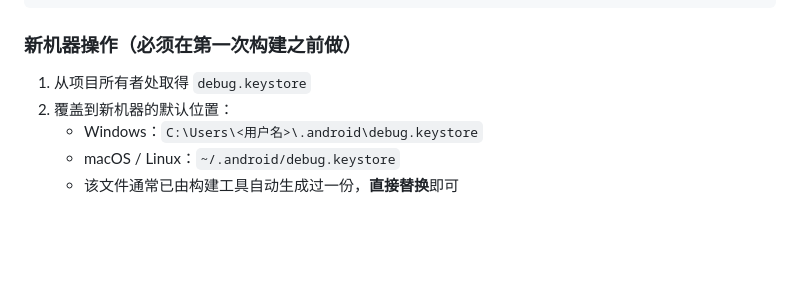
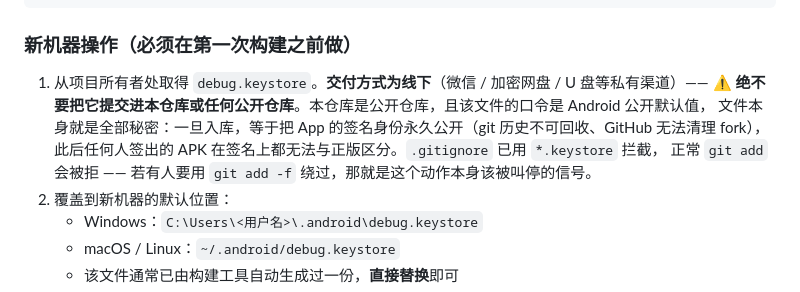
Before and after one commit to JiShuai-183/Plai, a Markdown page: docs/UPDATE_FLOW_GUIDE.md, the part around the change. Drawn GitHub-style; blank space fills up the shorter version.

Commit message:
docs: 明确 debug.keystore 走线下交付，禁止提交进公开仓库
- 新机器操作第 1 步写明交付渠道为线下（微信/加密网盘/U 盘）
- 说明为何绝不能入库：仓库公开 + 口令是公开默认值 = 文件即全部秘密；
  一旦入库签名身份永久公开（git 历史不可回收、无法清理 fork），
  此后任何人签的 APK 在签名上都无法与正版区分
- 注明 .gitignore 已拦截，若有人用 git add -f 绕过，该动作本身即叫停信号

```diff
--- a/docs/UPDATE_FLOW_GUIDE.md
+++ b/docs/UPDATE_FLOW_GUIDE.md
@@ -225,7 +225,11 @@ alias:     androiddebugkey
 
 ### 新机器操作（**必须在第一次构建之前做**）
 
-1. 从项目所有者处取得 `debug.keystore`
+1. 从项目所有者处取得 `debug.keystore`。**交付方式为线下**（微信 / 加密网盘 / U 盘等私有渠道）——
+   ⚠️ **绝不要把它提交进本仓库或任何公开仓库**。本仓库是公开仓库，且该文件的口令是 Android 公开默认值，
+   文件本身就是全部秘密：一旦入库，等于把 App 的签名身份永久公开（git 历史不可回收、GitHub 无法清理 fork），
+   此后任何人签出的 APK 在签名上都无法与正版区分。`.gitignore` 已用 `*.keystore` 拦截，
+   正常 `git add` 会被拒 —— 若有人要用 `git add -f` 绕过，那就是这个动作本身该被叫停的信号。
 2. 覆盖到新机器的默认位置：
    - Windows：`C:\Users\<用户名>\.android\debug.keystore`
    - macOS / Linux：`~/.android/debug.keystore`
```
